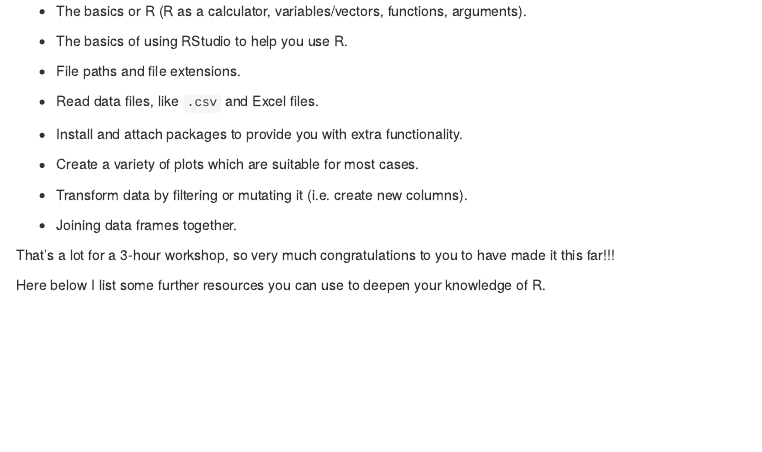
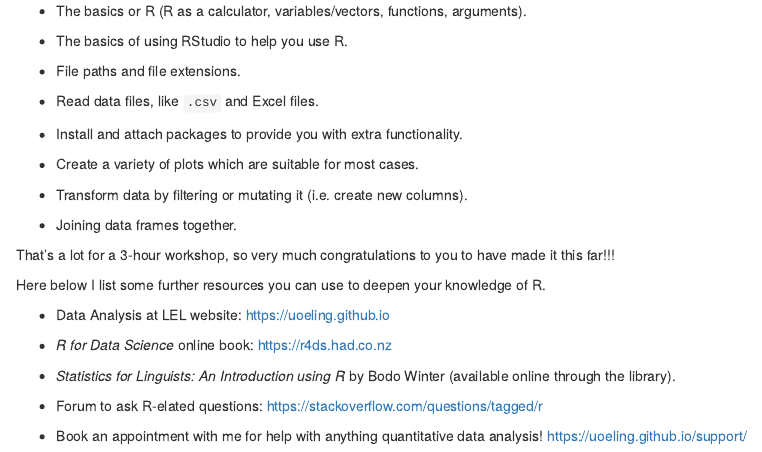
Before and after one commit to stefanocoretta/r-mini, an R Markdown document (tutorials/day_2.Rmd): the page in a window 1100 px wide, from 11230 px down. Rendered offline with R 4.5, knitr and Pandoc, with nearby package versions; some code elsewhere in the file could not run offline.

Commit message:
♻️ - update tutorial day 2

```diff
--- a/tutorials/day_2.Rmd
+++ b/tutorials/day_2.Rmd
@@ -518,3 +518,13 @@ That's a lot for a 3-hour workshop, so very much congratulations to you to have
 
 
 Here below I list some further resources you can use to deepen your knowledge of R.
+
+- Data Analysis at LEL website: https://uoeling.github.io
+
+- *R for Data Science* online book: https://r4ds.had.co.nz
+
+- *Statistics for Linguists: An Introduction using R* by Bodo Winter (available online through the library).
+
+- Forum to ask R-elated questions: https://stackoverflow.com/questions/tagged/r
+
+- Book an appointment with me for help with anything quantitative data analysis! https://uoeling.github.io/support/
```
